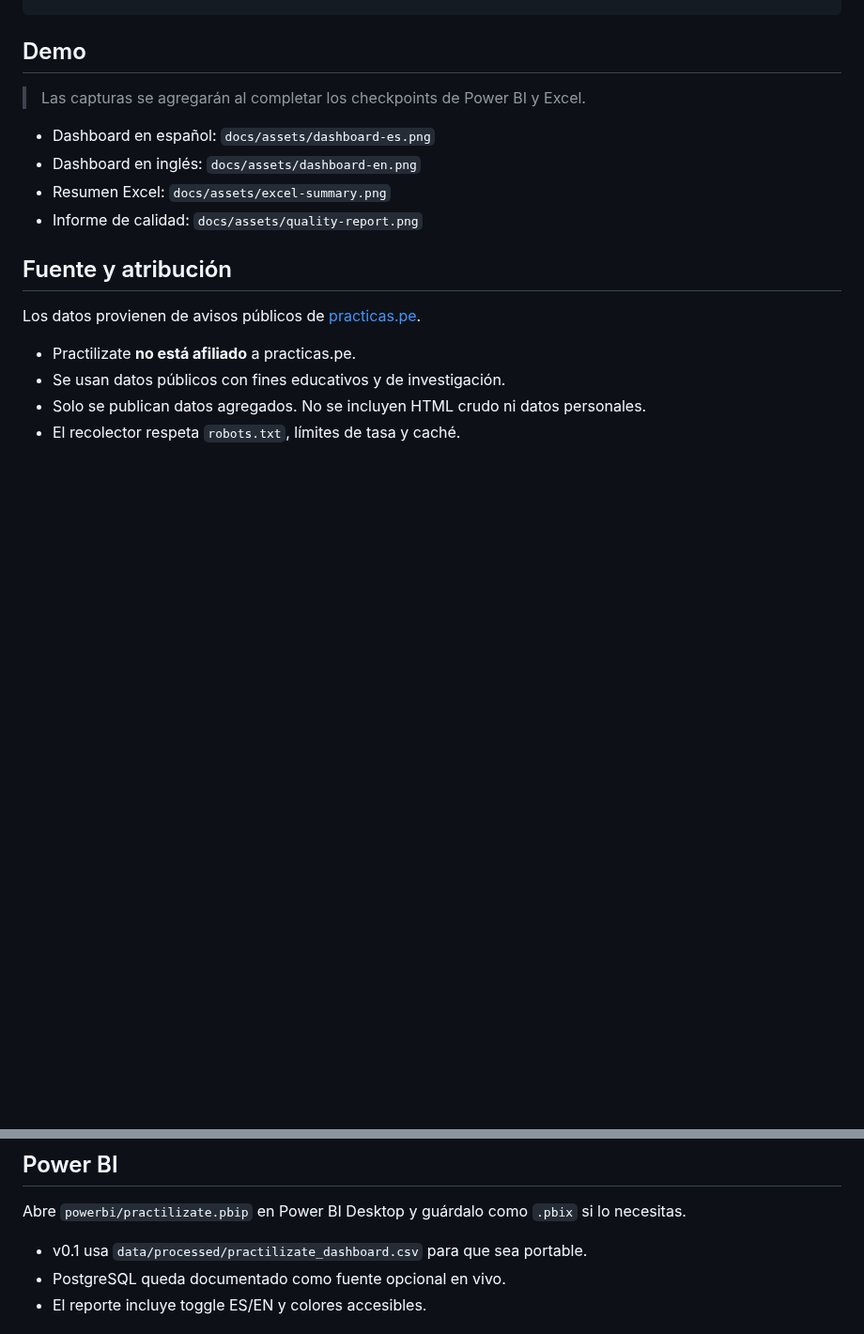
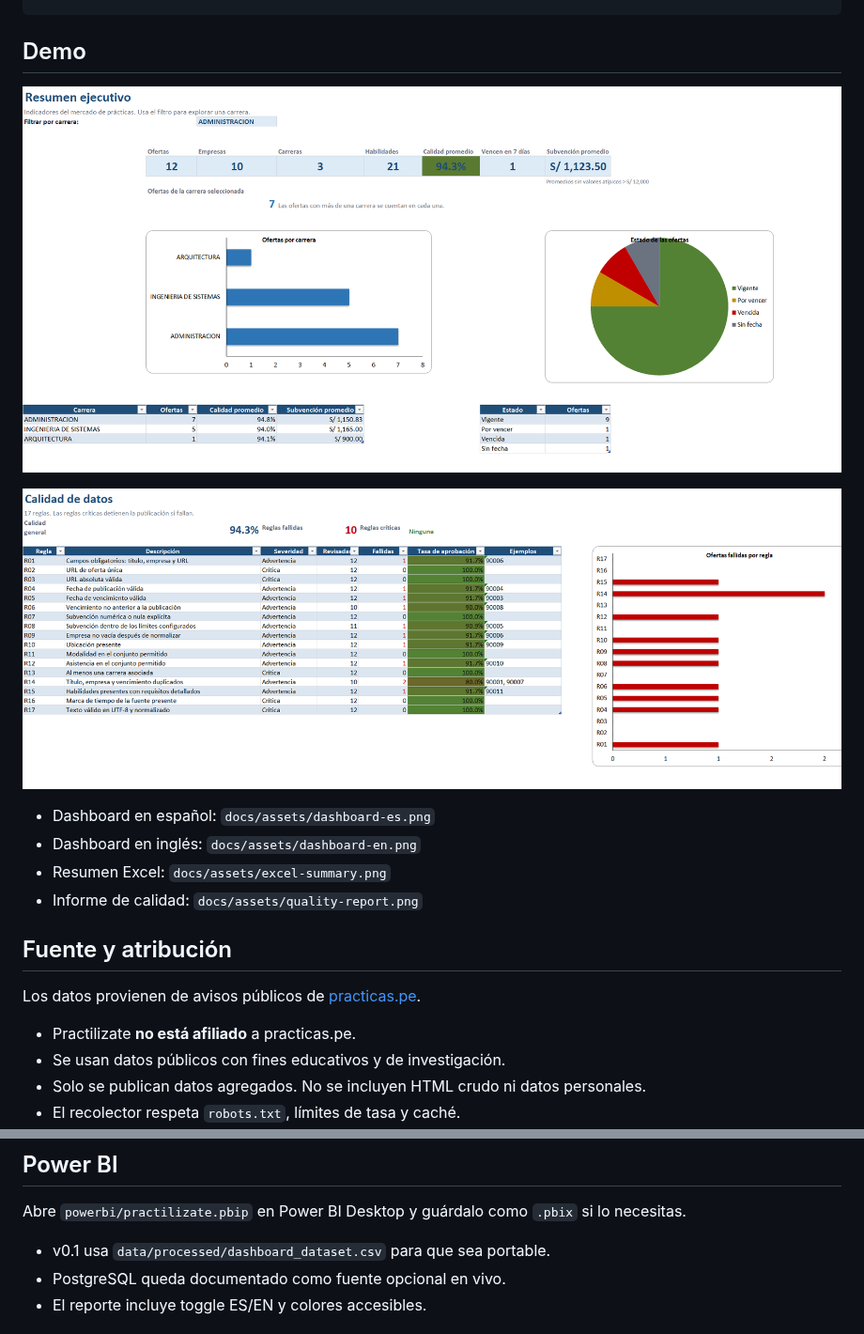
Before and after one commit to kuki236/Practilizate, a Markdown page: README.es.md, 2 parts joined by grey strips. Shown at 94% size. GitHub-like rendering; pictures changed too: docs/assets/excel-summary.png (added), docs/assets/quality-report.png (added); blank space fills up the shorter version.

Commit message:
feat: export excel workbook and dashboard dataset

```diff
--- a/README.es.md
+++ b/README.es.md
@@ -56,7 +56,9 @@ practicas.pe
 
 ## Demo
 
-> Las capturas se agregarán al completar los checkpoints de Power BI y Excel.
+![Resumen ejecutivo en Excel](docs/assets/excel-summary.png)
+
+![Informe de calidad de datos](docs/assets/quality-report.png)
 
 - Dashboard en español: `docs/assets/dashboard-es.png`
 - Dashboard en inglés: `docs/assets/dashboard-en.png`
@@ -93,7 +95,7 @@ El modo `fixtures` es determinista y no llama al sitio en vivo.
 
 Abre `powerbi/practilizate.pbip` en Power BI Desktop y guárdalo como `.pbix` si lo necesitas.
 
-- v0.1 usa `data/processed/practilizate_dashboard.csv` para que sea portable.
+- v0.1 usa `data/processed/dashboard_dataset.csv` para que sea portable.
 - PostgreSQL queda documentado como fuente opcional en vivo.
 - El reporte incluye toggle ES/EN y colores accesibles.
 
```
Also changed, not shown: README.md (+4 -2 lines), ROADMAP.md (+4 -4 lines), 3 other files.
